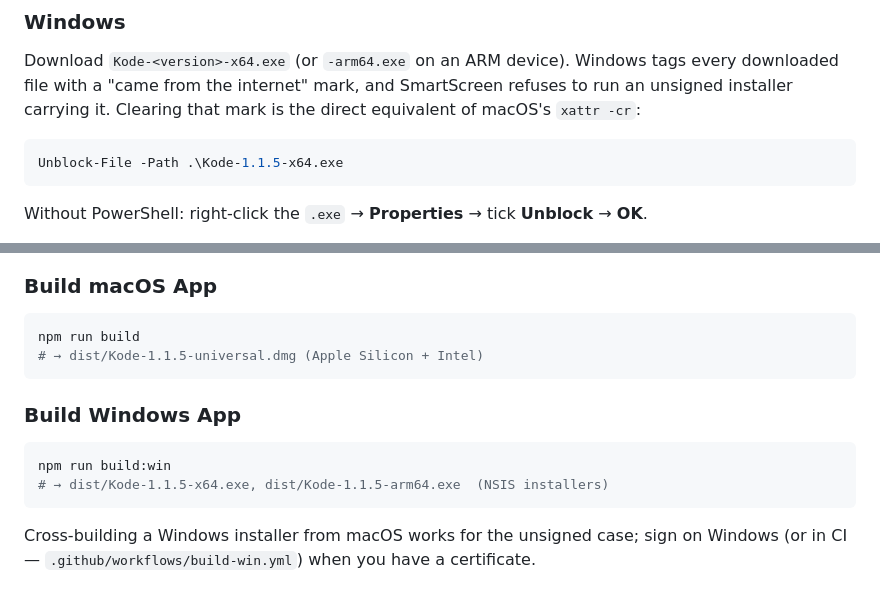
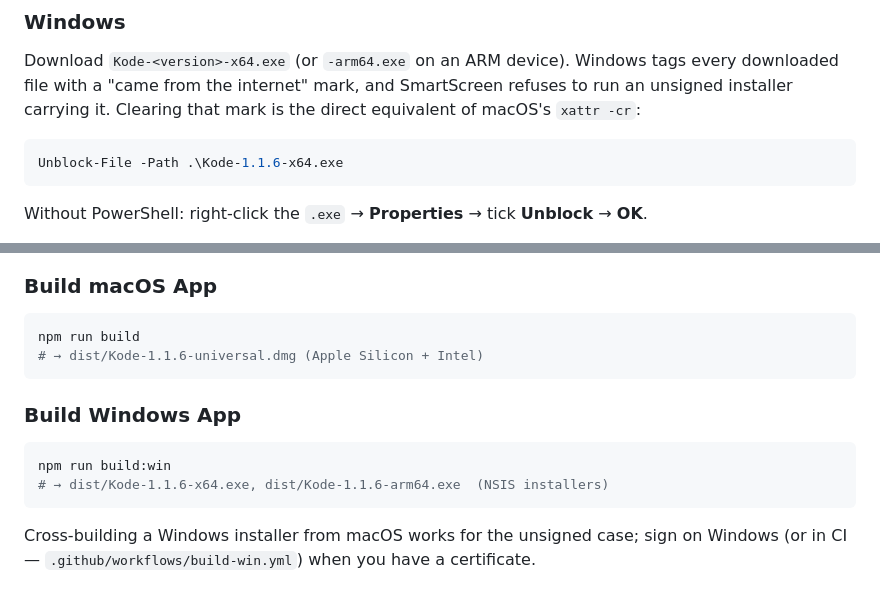
Before and after one commit to KhitMinnyo/Kode, a Markdown page: readme.md, 2 parts joined by grey strips. Drawn GitHub-style.

Commit message:
Kode checkpoint: Prepare Kode v1.1.6 release notes and README

````diff
--- a/readme.md
+++ b/readme.md
@@ -28,7 +28,7 @@ xattr -cr /Applications/Kode.app
 Download `Kode-<version>-x64.exe` (or `-arm64.exe` on an ARM device). Windows tags every downloaded file with a "came from the internet" mark, and SmartScreen refuses to run an unsigned installer carrying it. Clearing that mark is the direct equivalent of macOS's `xattr -cr`:
 
 ```powershell
-Unblock-File -Path .\Kode-1.1.5-x64.exe
+Unblock-File -Path .\Kode-1.1.6-x64.exe
 ```
 
 Without PowerShell: right-click the `.exe` → **Properties** → tick **Unblock** → **OK**.
@@ -128,13 +128,13 @@ npm start
 ### Build macOS App
 ```bash
 npm run build
-# → dist/Kode-1.1.5-universal.dmg (Apple Silicon + Intel)
+# → dist/Kode-1.1.6-universal.dmg (Apple Silicon + Intel)
 ```
 
 ### Build Windows App
 ```bash
 npm run build:win
-# → dist/Kode-1.1.5-x64.exe, dist/Kode-1.1.5-arm64.exe  (NSIS installers)
+# → dist/Kode-1.1.6-x64.exe, dist/Kode-1.1.6-arm64.exe  (NSIS installers)
 ```
 Cross-building a Windows installer from macOS works for the unsigned case; sign on Windows (or in CI — `.github/workflows/build-win.yml`) when you have a certificate.
 
````
